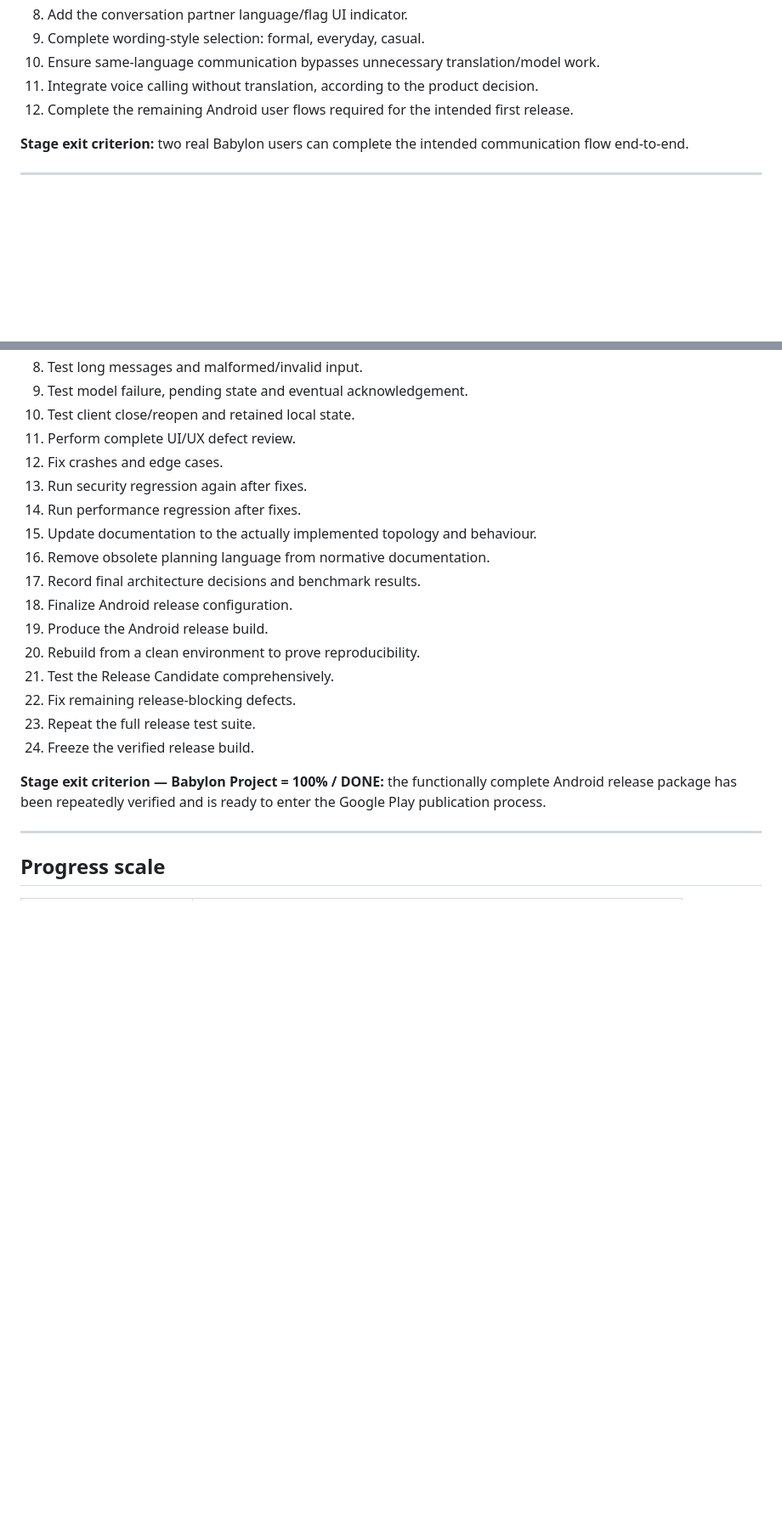
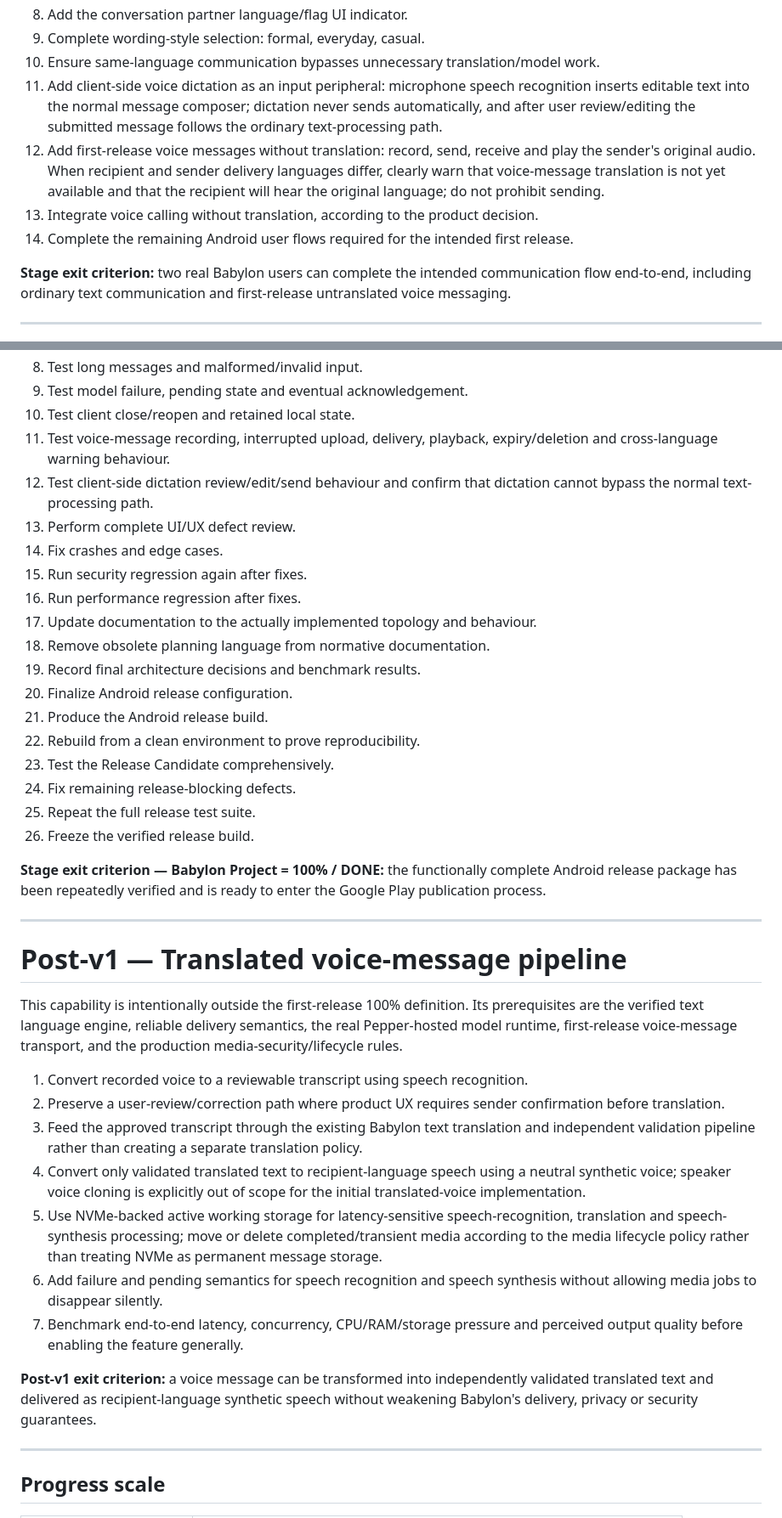
Before and after one commit to StrobiSoft/Babylon, a Markdown page: babylon-project/docs/MASTER_PLAN.md, 2 parts joined by grey strips. Shown at 85% size. Rendered like a GitHub page; blank space fills up the shorter version.

Commit message:
docs: place voice messaging by dependency

```diff
--- a/babylon-project/docs/MASTER_PLAN.md
+++ b/babylon-project/docs/MASTER_PLAN.md
@@ -114,10 +119,12 @@ The master plan and the repository therefore have different roles:
 8. Add the conversation partner language/flag UI indicator.
 9. Complete wording-style selection: formal, everyday, casual.
 10. Ensure same-language communication bypasses unnecessary translation/model work.
-11. Integrate voice calling without translation, according to the product decision.
-12. Complete the remaining Android user flows required for the intended first release.
+11. Add client-side voice dictation as an input peripheral: microphone speech recognition inserts editable text into the normal message composer; dictation never sends automatically, and after user review/editing the submitted message follows the ordinary text-processing path.
+12. Add first-release voice messages without translation: record, send, receive and play the sender's original audio. When recipient and sender delivery languages differ, clearly warn that voice-message translation is not yet available and that the recipient will hear the original language; do not prohibit sending.
+13. Integrate voice calling without translation, according to the product decision.
+14. Complete the remaining Android user flows required for the intended first release.
 
-**Stage exit criterion:** two real Babylon users can complete the intended communication flow end-to-end.
+**Stage exit criterion:** two real Babylon users can complete the intended communication flow end-to-end, including ordinary text communication and first-release untranslated voice messaging.
 
 ---
 
@@ -164,22 +172,40 @@ No new foundational feature should normally enter this stage. The focus is provi
 8. Test long messages and malformed/invalid input.
 9. Test model failure, pending state and eventual acknowledgement.
 10. Test client close/reopen and retained local state.
-11. Perform complete UI/UX defect review.
-12. Fix crashes and edge cases.
-13. Run security regression again after fixes.
-14. Run performance regression after fixes.
-15. Update documentation to the actually implemented topology and behaviour.
-16. Remove obsolete planning language from normative documentation.
-17. Record final architecture decisions and benchmark results.
-18. Finalize Android release configuration.
-19. Produce the Android release build.
-20. Rebuild from a clean environment to prove reproducibility.
-21. Test the Release Candidate comprehensively.
-22. Fix remaining release-blocking defects.
-23. Repeat the full release test suite.
-24. Freeze the verified release build.
+11. Test voice-message recording, interrupted upload, delivery, playback, expiry/deletion and cross-language warning behaviour.
+12. Test client-side dictation review/edit/send behaviour and confirm that dictation cannot bypass the normal text-processing path.
+13. Perform complete UI/UX defect review.
+14. Fix crashes and edge cases.
+15. Run security regression again after fixes.
+16. Run performance regression after fixes.
+17. Update documentation to the actually implemented topology and behaviour.
+18. Remove obsolete planning language from normative documentation.
+19. Record final architecture decisions and benchmark results.
+20. Finalize Android release configuration.
+21. Produce the Android release build.
+22. Rebuild from a clean environment to prove reproducibility.
+23. Test the Release Candidate comprehensively.
+24. Fix remaining release-blocking defects.
+25. Repeat the full release test suite.
+26. Freeze the verified release build.
 
 **Stage exit criterion — Babylon Project = 100% / DONE:** the functionally complete Android release package has been repeatedly verified and is ready to enter the Google Play publication process.
+
+---
+
+# Post-v1 — Translated voice-message pipeline
+
+This capability is intentionally outside the first-release 100% definition. Its prerequisites are the verified text language engine, reliable delivery semantics, the real Pepper-hosted model runtime, first-release voice-message transport, and the production media-security/lifecycle rules.
+
+1. Convert recorded voice to a reviewable transcript using speech recognition.
+2. Preserve a user-review/correction path where product UX requires sender confirmation before translation.
+3. Feed the approved transcript through the existing Babylon text translation and independent validation pipeline rather than creating a separate translation policy.
+4. Convert only validated translated text to recipient-language speech using a neutral synthetic voice; speaker voice cloning is explicitly out of scope for the initial translated-voice implementation.
+5. Use NVMe-backed active working storage for latency-sensitive speech-recognition, translation and speech-synthesis processing; move or delete completed/transient media according to the media lifecycle policy rather than treating NVMe as permanent message storage.
+6. Add failure and pending semantics for speech recognition and speech synthesis without allowing media jobs to disappear silently.
+7. Benchmark end-to-end latency, concurrency, CPU/RAM/storage pressure and perceived output quality before enabling the feature generally.
+
+**Post-v1 exit criterion:** a voice message can be transformed into independently validated translated text and delivered as recipient-language synthetic speech without weakening Babylon's delivery, privacy or security guarantees.
 
 ---
 
```
Also changed, not shown: other parts of babylon-project/docs/MASTER_PLAN.md (+10 -4 lines).
